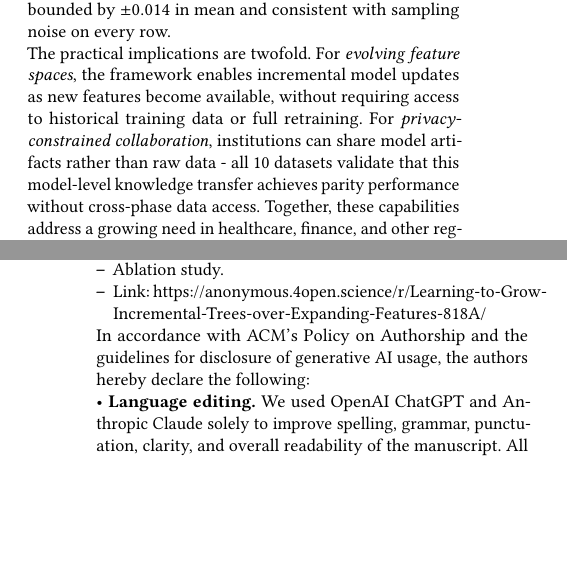
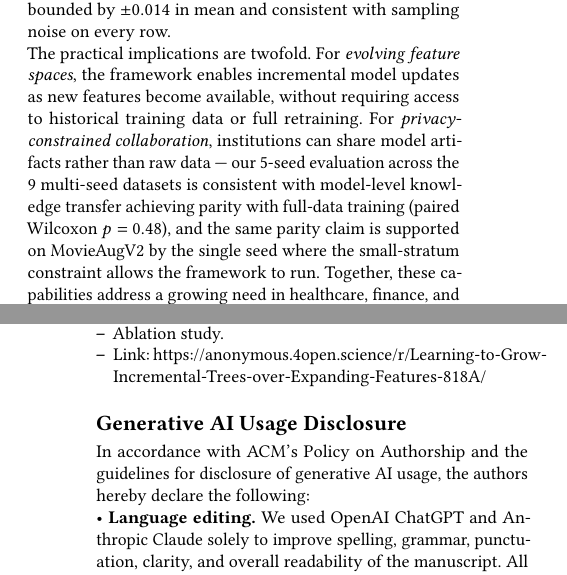
Before and after one commit to OArbili/IncrementalLearning, a LaTeX paper (paper/draft_v1.tex): two parts of the columns of pages 12 and 13 of 13, joined at a grey line, cut so that both start at the same text, the shorter picture padded with empty space. Compiled offline with pdfLaTeX.

Commit message:
Paper audit fixes (3 of 5): METHODS casing, GenAI section header, Conclusion overclaim
Fixes from the comprehensive audit:

  #2 \section{METHODS} -> \section{Methods}.
     Every other top-level section is title case; this one was all
     caps. Pure casing fix.

  #3 Generative AI Usage Disclosure: paragraph had no section header
     and rendered as orphan body text after the Supplementary
     Materials section. Added \section*{Generative AI Usage
     Disclosure} so the paragraph has a proper header consistent with
     the supplementary section above it.

  #4 Conclusion para 4: 'all 10 datasets validate that this model-
     level knowledge transfer achieves parity performance' was an
     overclaim under the new mean-std picture (one dataset is single-
     seed by stratum constraint; 2/9 multi-seed means are negative).
     Replaced with 'our 5-seed evaluation across the 9 multi-seed
     datasets is consistent with model-level knowledge transfer
     achieving parity with full-data training (paired Wilcoxon
     p = 0.48), and the same parity claim is supported on MovieAugV2
     by the single seed where the small-stratum constraint allows
     the framework to run.'

Issue #1 (DiabetesRecord row inconsistency between Table 4 and Tables
6/7/8) is being flagged to the user for a decision before any change.

Co-Authored-By: Claude Opus 4.6 (1M context) <noreply@anthropic.com>

```diff
--- a/paper/draft_v1.tex
+++ b/paper/draft_v1.tex
@@ -711,7 +711,7 @@ A head-to-head comparison against five recent baselines for learning with evolvi
 
 The adaptive pruning mechanism --- which determines how much prior knowledge to retain during incremental extension --- lands at the top of the per-dataset ordering on most datasets in our experiments, and by virtue of the $k=0$ branch of the search it cannot underperform training from scratch in expectation. The seed-aware Table~\ref{tab:merged_auc_results} (5 seeds per dataset, 9 datasets) highlights one mechanism by which no performance is lost despite data separation: the two-phase design produces population-specific specialisation as an emergent benefit, with the per-dataset gap between our base model and the combined baseline on the feature-absent subpopulation bounded by $\pm 0.014$ in mean and consistent with sampling noise on every row.
 
-The practical implications are twofold. For \textit{evolving feature spaces}, the framework enables incremental model updates as new features become available, without requiring access to historical training data or full retraining. For \textit{privacy-constrained collaboration}, institutions can share model artifacts rather than raw data - all 10 datasets validate that this model-level knowledge transfer achieves parity performance without cross-phase data access. Together, these capabilities address a growing need in healthcare, finance, and other regulated domains where both data evolution and data privacy are first-order concerns.
+The practical implications are twofold. For \textit{evolving feature spaces}, the framework enables incremental model updates as new features become available, without requiring access to historical training data or full retraining. For \textit{privacy-constrained collaboration}, institutions can share model artifacts rather than raw data --- our 5-seed evaluation across the 9 multi-seed datasets is consistent with model-level knowledge transfer achieving parity with full-data training (paired Wilcoxon $p = 0.48$), and the same parity claim is supported on MovieAugV2 by the single seed where the small-stratum constraint allows the framework to run. Together, these capabilities address a growing need in healthcare, finance, and other regulated domains where both data evolution and data privacy are first-order concerns.
 
 \section*{Supplementary Materials and Code Availability}
 
@@ -726,6 +726,8 @@ To support reproducibility and facilitate further research, we provide supplemen
 \end{itemize}
 
 
+\section*{Generative AI Usage Disclosure}
+
 In accordance with ACM's Policy on Authorship and the guidelines for disclosure of generative AI usage, the authors hereby declare the following:
 
 
```
Also changed, not shown: paper/draft_v1.tex (2 more changed lines).
